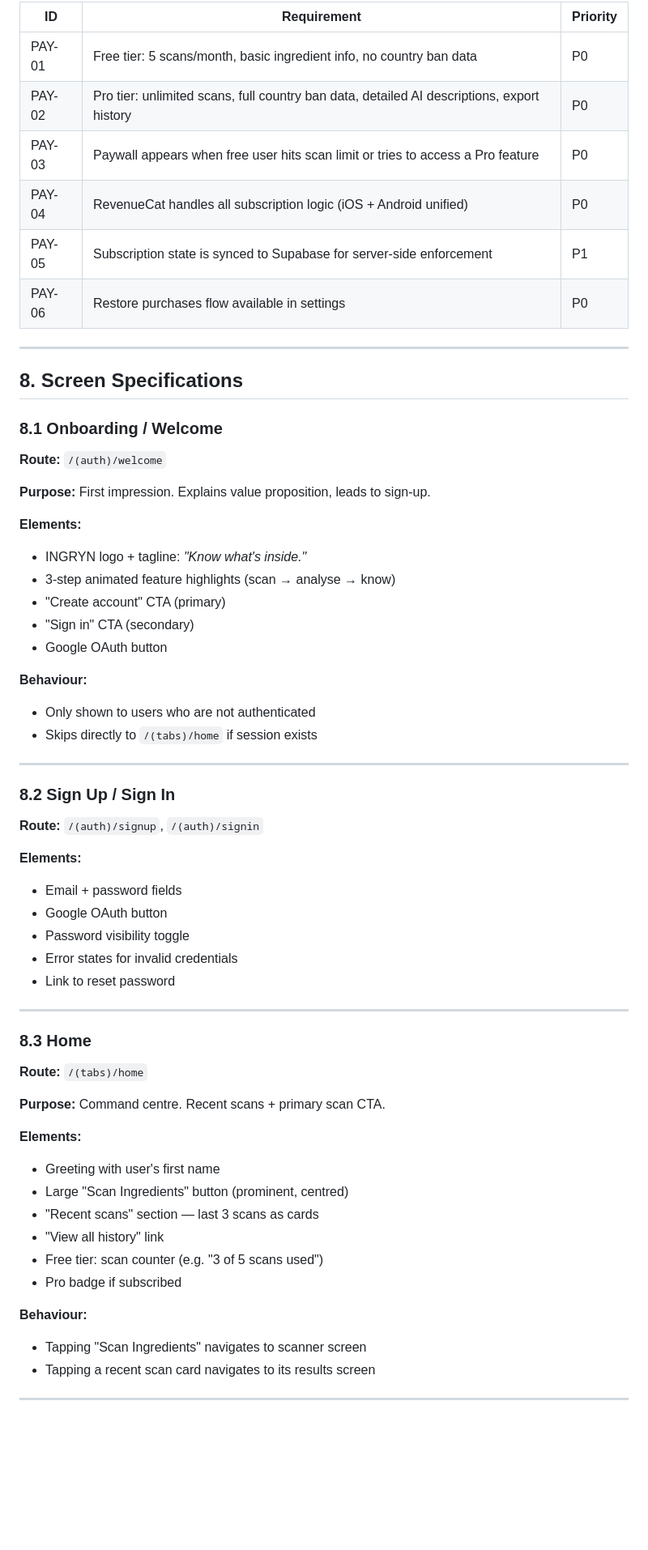
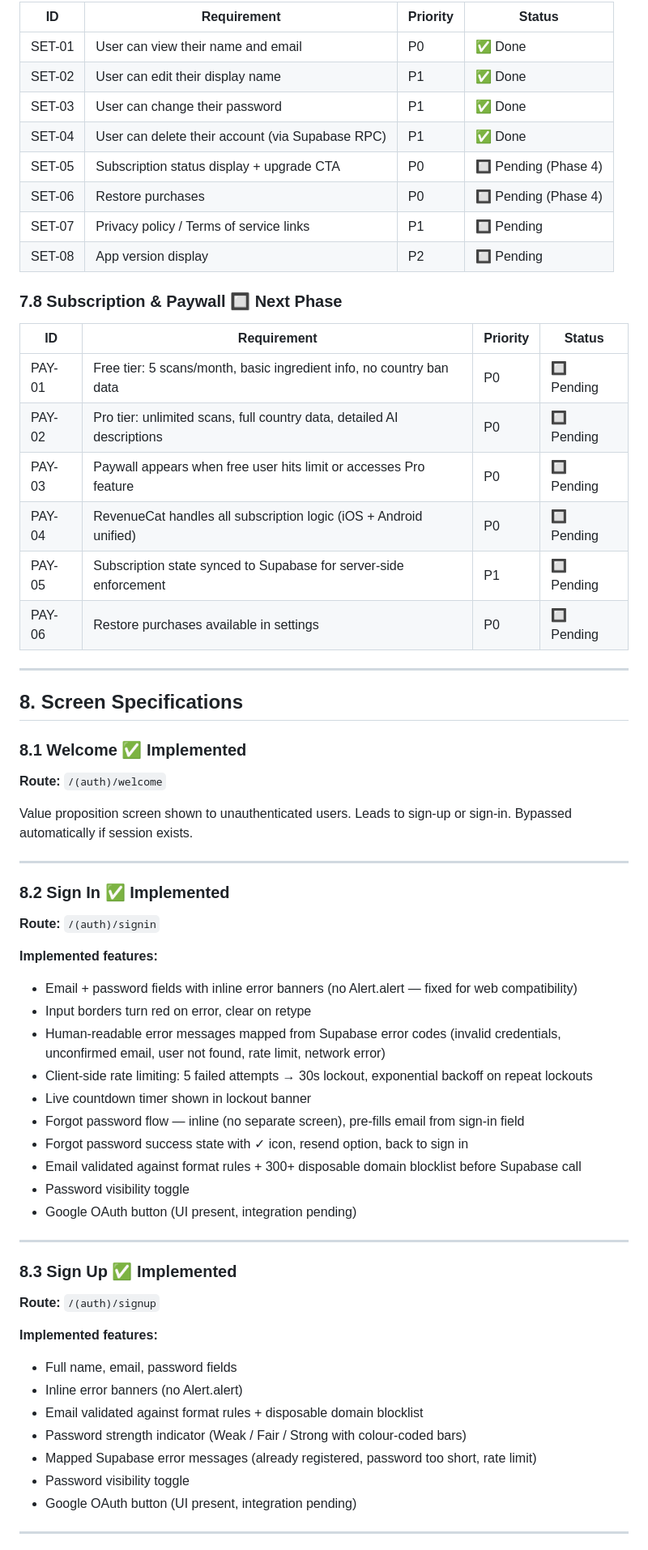
Before and after one commit to techykaif/ingryn, a Markdown page: README.md, the part around one of its changes. Shown at 81% size. Rendered like a GitHub page; blank space fills up the shorter version.

```diff
--- a/README.md
+++ b/README.md
@@ -229,63 +264,65 @@ A single camera scan → instant, structured, AI-powered breakdown of every ingr
 
-| ID | Requirement | Priority |
-|---|---|---|
-| PAY-01 | Free tier: 5 scans/month, basic ingredient info, no country ban data | P0 |
-| PAY-02 | Pro tier: unlimited scans, full country ban data, detailed AI descriptions, export history | P0 |
-| PAY-03 | Paywall appears when free user hits scan limit or tries to access a Pro feature | P0 |
-| PAY-04 | RevenueCat handles all subscription logic (iOS + Android unified) | P0 |
-| PAY-05 | Subscription state is synced to Supabase for server-side enforcement | P1 |
-| PAY-06 | Restore purchases flow available in settings | P0 |
+| ID | Requirement | Priority | Status |
+|---|---|---|---|
+| SET-01 | User can view their name and email | P0 | ✅ Done |
+| SET-02 | User can edit their display name | P1 | ✅ Done |
+| SET-03 | User can change their password | P1 | ✅ Done |
+| SET-04 | User can delete their account (via Supabase RPC) | P1 | ✅ Done |
+| SET-05 | Subscription status display + upgrade CTA | P0 | 🔲 Pending (Phase 4) |
+| SET-06 | Restore purchases | P0 | 🔲 Pending (Phase 4) |
+| SET-07 | Privacy policy / Terms of service links | P1 | 🔲 Pending |
+| SET-08 | App version display | P2 | 🔲 Pending |
+
+### 7.8 Subscription & Paywall 🔲 Next Phase
+
+| ID | Requirement | Priority | Status |
+|---|---|---|---|
+| PAY-01 | Free tier: 5 scans/month, basic ingredient info, no country ban data | P0 | 🔲 Pending |
+| PAY-02 | Pro tier: unlimited scans, full country data, detailed AI descriptions | P0 | 🔲 Pending |
+| PAY-03 | Paywall appears when free user hits limit or accesses Pro feature | P0 | 🔲 Pending |
+| PAY-04 | RevenueCat handles all subscription logic (iOS + Android unified) | P0 | 🔲 Pending |
+| PAY-05 | Subscription state synced to Supabase for server-side enforcement | P1 | 🔲 Pending |
+| PAY-06 | Restore purchases available in settings | P0 | 🔲 Pending |
 
 ---
 
 ## 8. Screen Specifications
 
-### 8.1 Onboarding / Welcome
+### 8.1 Welcome ✅ Implemented
 **Route:** `/(auth)/welcome`
 
-**Purpose:** First impression. Explains value proposition, leads to sign-up.
-
-**Elements:**
-- INGRYN logo + tagline: *"Know what's inside."*
-- 3-step animated feature highlights (scan → analyse → know)
-- "Create account" CTA (primary)
-- "Sign in" CTA (secondary)
-- Google OAuth button
-
-**Behaviour:**
-- Only shown to users who are not authenticated
-- Skips directly to `/(tabs)/home` if session exists
+Value proposition screen shown to unauthenticated users. Leads to sign-up or sign-in. Bypassed automatically if session exists.
 
 ---
 
-### 8.2 Sign Up / Sign In
-**Route:** `/(auth)/signup`, `/(auth)/signin`
+### 8.2 Sign In ✅ Implemented
+**Route:** `/(auth)/signin`
 
-**Elements:**
-- Email + password fields
-- Google OAuth button
+**Implemented features:**
+- Email + password fields with inline error banners (no Alert.alert — fixed for web compatibility)
+- Input borders turn red on error, clear on retype
+- Human-readable error messages mapped from Supabase error codes (invalid credentials, unconfirmed email, user not found, rate limit, network error)
+- Client-side rate limiting: 5 failed attempts → 30s lockout, exponential backoff on repeat lockouts
+- Live countdown timer shown in lockout banner
+- Forgot password flow — inline (no separate screen), pre-fills email from sign-in field
+- Forgot password success state with ✓ icon, resend option, back to sign in
+- Email validated against format rules + 300+ disposable domain blocklist before Supabase call
 - Password visibility toggle
-- Error states for invalid credentials
-- Link to reset password
+- Google OAuth button (UI present, integration pending)
 
 ---
 
-### 8.3 Home
-**Route:** `/(tabs)/home`
+### 8.3 Sign Up ✅ Implemented
+**Route:** `/(auth)/signup`
 
-**Purpose:** Command centre. Recent scans + primary scan CTA.
-
-**Elements:**
-- Greeting with user's first name
-- Large "Scan Ingredients" button (prominent, centred)
-- "Recent scans" section — last 3 scans as cards
-- "View all history" link
-- Free tier: scan counter (e.g. "3 of 5 scans used")
-- Pro badge if subscribed
-
-**Behaviour:**
-- Tapping "Scan Ingredients" navigates to scanner screen
-- Tapping a recent scan card navigates to its results screen
+**Implemented features:**
+- Full name, email, password fields
+- Inline error banners (no Alert.alert)
+- Email validated against format rules + disposable domain blocklist
+- Password strength indicator (Weak / Fair / Strong with colour-coded bars)
+- Mapped Supabase error messages (already registered, password too short, rate limit)
+- Password visibility toggle
+- Google OAuth button (UI present, integration pending)
 
 ---
 
```
Also changed, not shown: other parts of README.md (+338 -323 lines).
